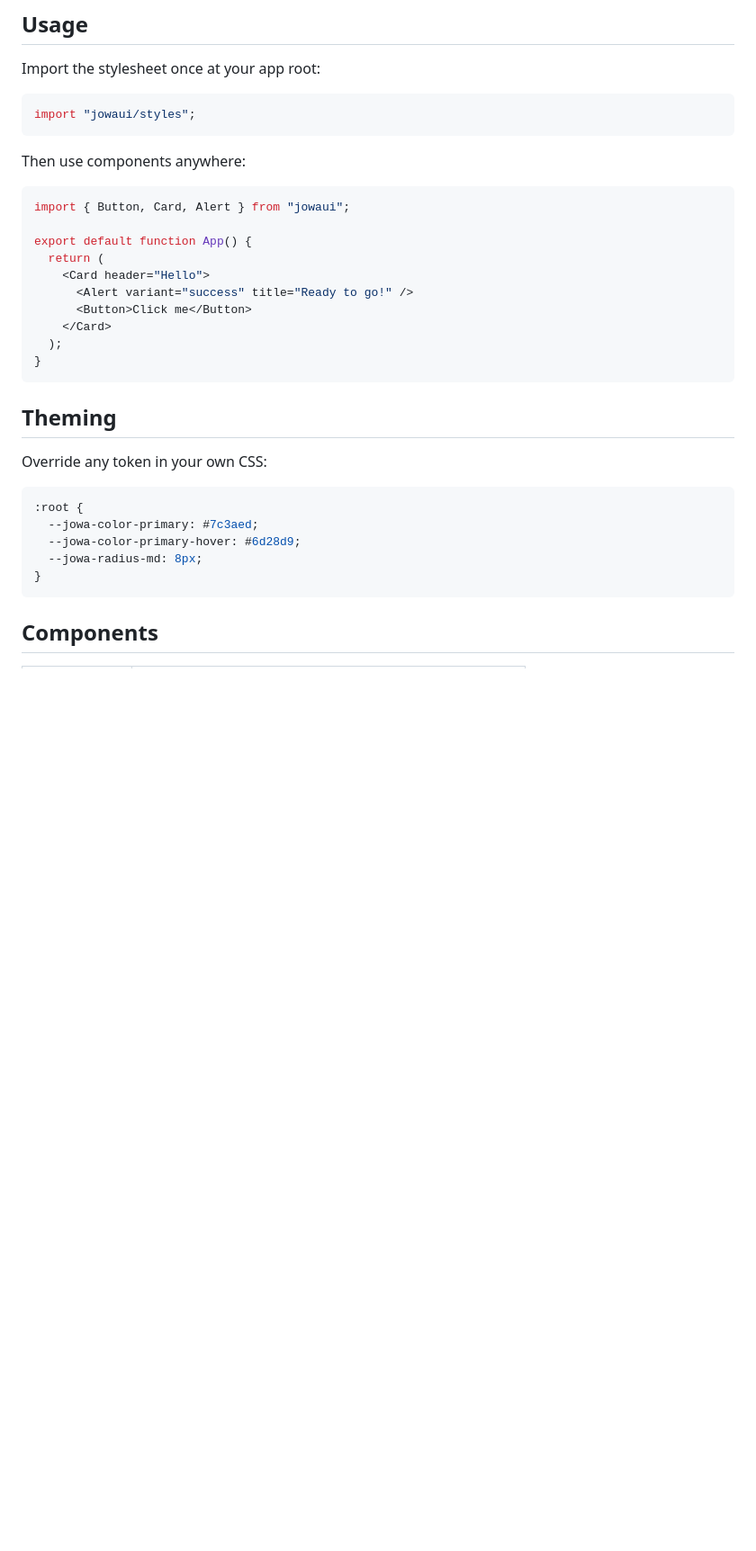
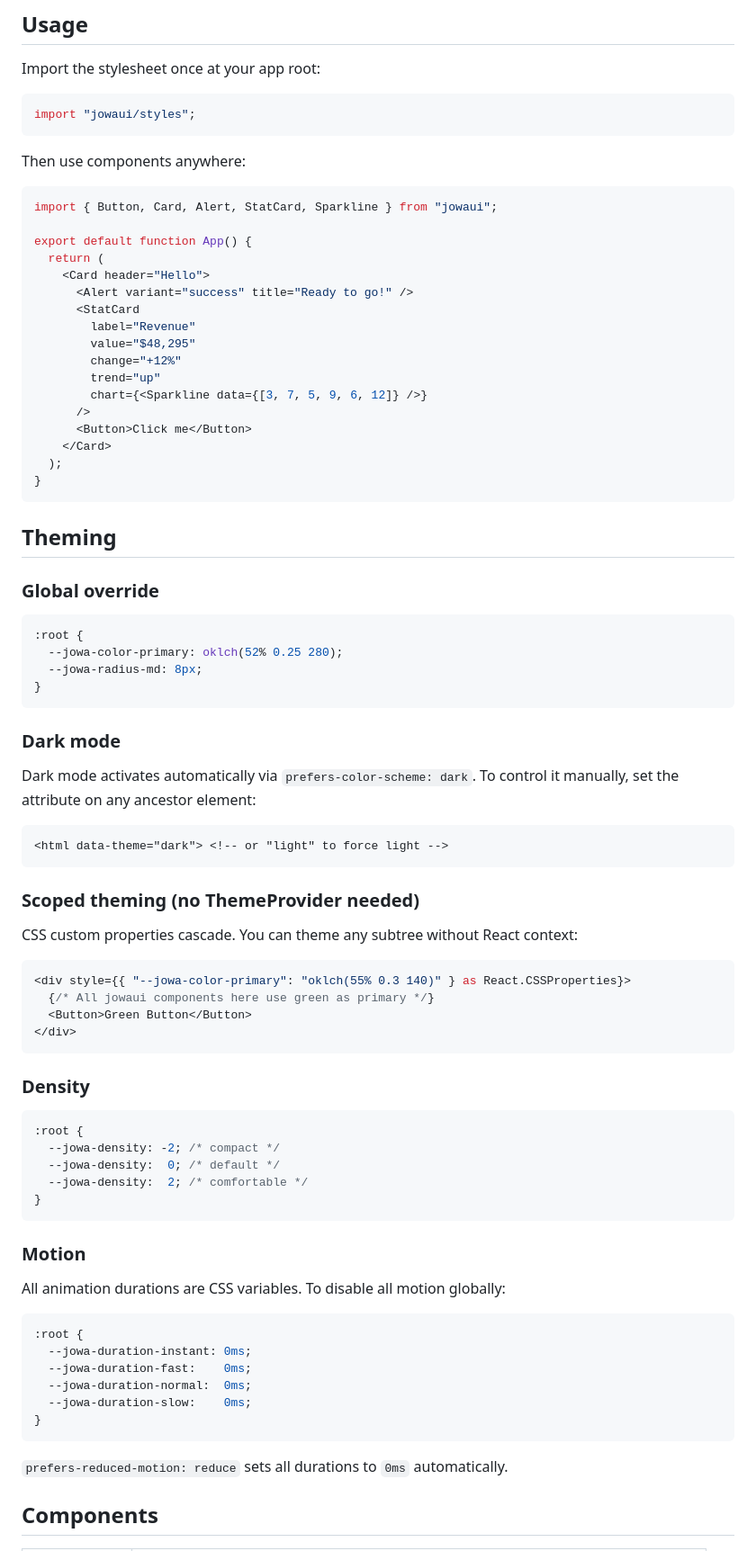
Before and after one commit to Jowaaaa/jowaui, a Markdown page: README.md, the part around one of its changes. Shown at 90% size. Rendered like a GitHub page; blank space fills up the shorter version.

````diff
--- a/README.md
+++ b/README.md
@@ -27,12 +33,19 @@ import "jowaui/styles";
 Then use components anywhere:
 
 ```tsx
-import { Button, Card, Alert } from "jowaui";
+import { Button, Card, Alert, StatCard, Sparkline } from "jowaui";
 
 export default function App() {
   return (
     <Card header="Hello">
       <Alert variant="success" title="Ready to go!" />
+      <StatCard
+        label="Revenue"
+        value="$48,295"
+        change="+12%"
+        trend="up"
+        chart={<Sparkline data={[3, 7, 5, 9, 6, 12]} />}
+      />
       <Button>Click me</Button>
     </Card>
   );
@@ -41,15 +54,58 @@ export default function App() {
 
 ## Theming
 
-Override any token in your own CSS:
+### Global override
 
 ```css
 :root {
-  --jowa-color-primary: #7c3aed;
-  --jowa-color-primary-hover: #6d28d9;
+  --jowa-color-primary: oklch(52% 0.25 280);
   --jowa-radius-md: 8px;
 }
 ```
+
+### Dark mode
+
+Dark mode activates automatically via `prefers-color-scheme: dark`. To control it manually, set the attribute on any ancestor element:
+
+```html
+<html data-theme="dark"> <!-- or "light" to force light -->
+```
+
+### Scoped theming (no ThemeProvider needed)
+
+CSS custom properties cascade. You can theme any subtree without React context:
+
+```tsx
+<div style={{ "--jowa-color-primary": "oklch(55% 0.3 140)" } as React.CSSProperties}>
+  {/* All jowaui components here use green as primary */}
+  <Button>Green Button</Button>
+</div>
+```
+
+### Density
+
+```css
+:root {
+  --jowa-density: -2; /* compact */
+  --jowa-density:  0; /* default */
+  --jowa-density:  2; /* comfortable */
+}
+```
+
+### Motion
+
+All animation durations are CSS variables. To disable all motion globally:
+
+```css
+:root {
+  --jowa-duration-instant: 0ms;
+  --jowa-duration-fast:    0ms;
+  --jowa-duration-normal:  0ms;
+  --jowa-duration-slow:    0ms;
+}
+```
+
+`prefers-reduced-motion: reduce` sets all durations to `0ms` automatically.
 
 ## Components
 
````
Also changed, not shown: other parts of README.md (+35 -6 lines).
